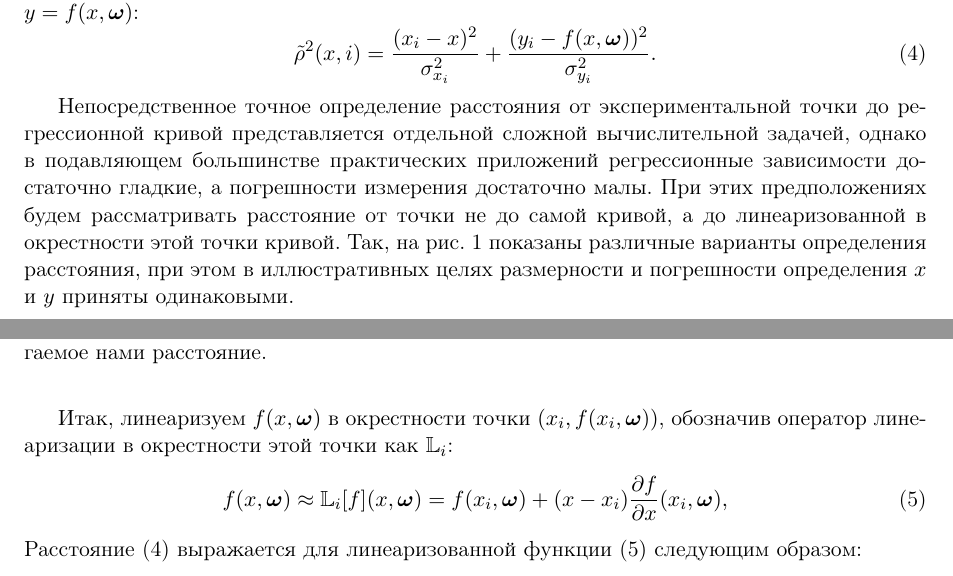
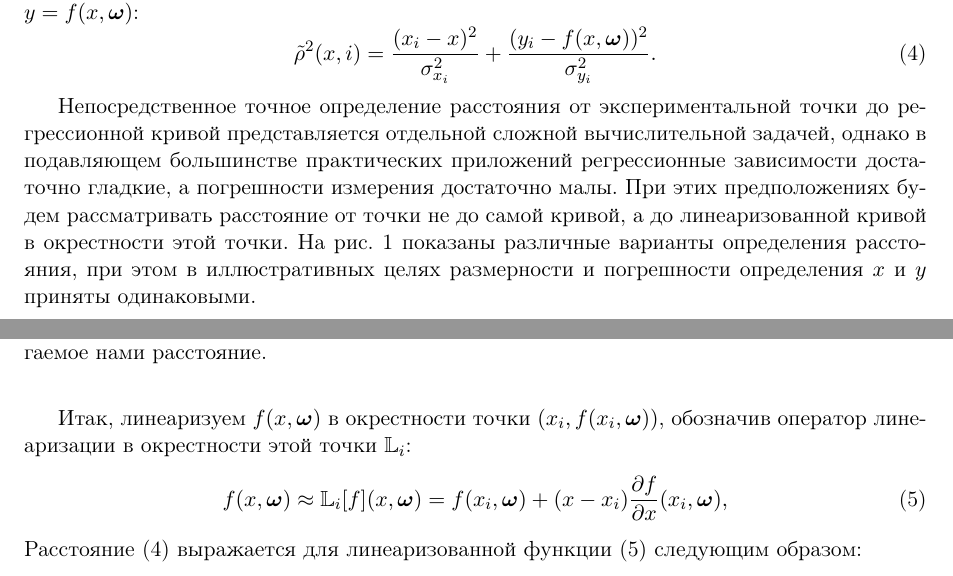
Before and after one commit to 0xd34df00d/RefractOptics, a LaTeX paper (doc/Rudoy2014LevMar.tex): two parts of pages 3 and 4 of 14, joined at a grey line, cut so that both start at the same text. Compiled offline with pdfLaTeX.

Commit message:
[2014LevMar] More style fixes.

```diff
--- a/doc/Rudoy2014LevMar.tex
+++ b/doc/Rudoy2014LevMar.tex
@@ -311,13 +311,13 @@ $(x, f(x, \bomega))$ на кривой, описываемой регресси
 практических приложений регрессионные зависимости достаточно
 гладкие, а погрешности измерения достаточно малы. При этих предположениях
 будем рассматривать расстояние от точки не до самой кривой, а до
-линеаризованной в окрестности этой точки кривой. Так, на рис. \ref{fig:distances}
+линеаризованной кривой в окрестности этой точки. На рис. \ref{fig:distances}
 показаны различные варианты определения расстояния, при этом
 в иллюстративных целях размерности и погрешности определения $x$ и $y$ приняты
 одинаковыми.
 
 Итак, линеаризуем $f(x, \bomega)$ в окрестности точки $(x_i, f(x_i, \bomega))$,
-обозначив оператор линеаризации в окрестности этой точки как $\mathbb{L}_i$:
+обозначив оператор линеаризации в окрестности этой точки $\mathbb{L}_i$:
 \begin{equation}
   f(x, \bomega) \approx \mathbb{L}_{i}[f](x, \bomega) = f(x_i, \bomega) + (x - x_i) \frac{\partial f}{\partial x}(x_i, \bomega),
   \label{eq:f_linear}
```
Also changed, not shown: doc/Rudoy2014LevMar.tex (2 more changed lines).
